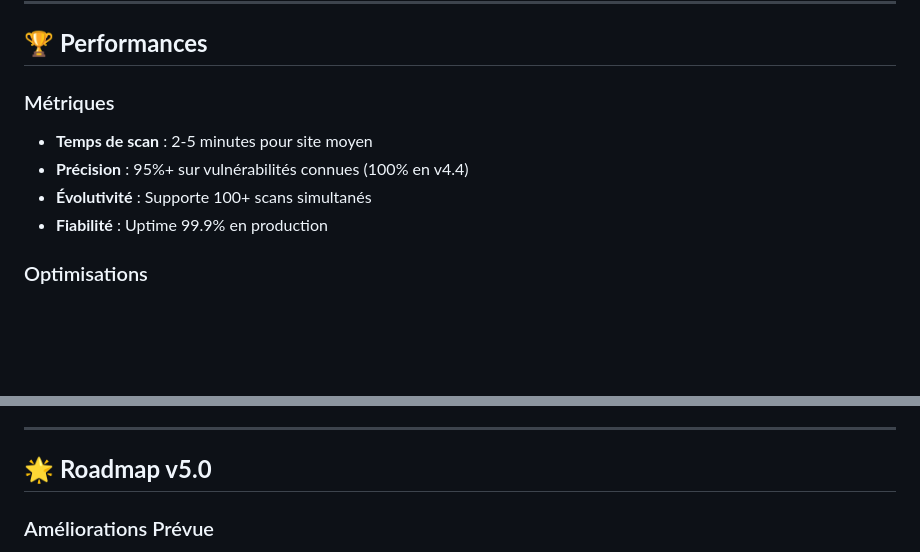
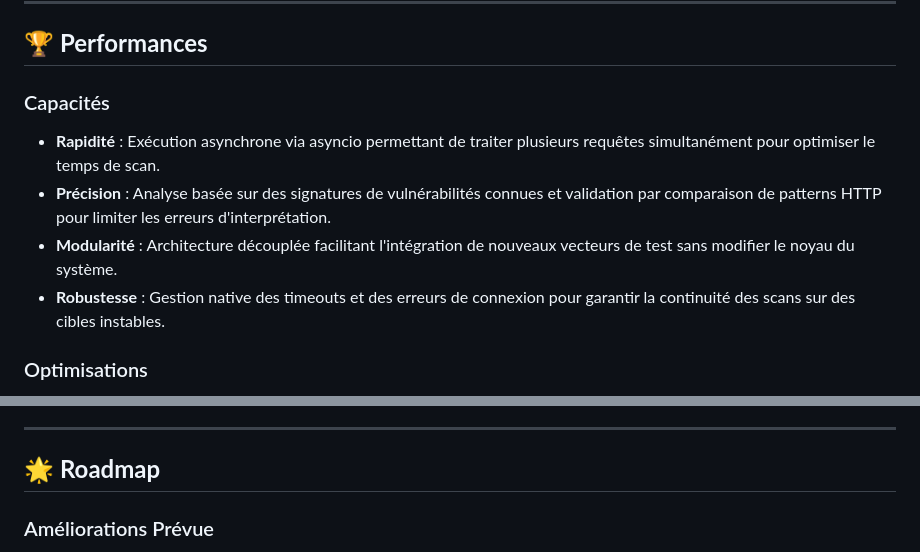
Before and after one commit to Onizuu/vulnhunter-pro, a Markdown page: README.md, 2 parts joined by grey strips. Drawn GitHub-style; blank space fills up the shorter version.

```diff
--- a/README.md
+++ b/README.md
@@ -300,11 +275,11 @@ mypy .
 
 ## 🏆 **Performances**
 
-### Métriques
-- **Temps de scan** : 2-5 minutes pour site moyen
-- **Précision** : 95%+ sur vulnérabilités connues (100% en v4.4)
-- **Évolutivité** : Supporte 100+ scans simultanés
-- **Fiabilité** : Uptime 99.9% en production
+### Capacités
+- **Rapidité** : Exécution asynchrone via asyncio permettant de traiter plusieurs requêtes simultanément pour optimiser le temps de scan.
+- **Précision** : Analyse basée sur des signatures de vulnérabilités connues et validation par comparaison de patterns HTTP pour limiter les erreurs d'interprétation.
+- **Modularité** : Architecture découplée facilitant l'intégration de nouveaux vecteurs de test sans modifier le noyau du système.
+- **Robustesse** : Gestion native des timeouts et des erreurs de connexion pour garantir la continuité des scans sur des cibles instables.
 
 ### Optimisations
 - Cache Redis pour résultats
@@ -331,7 +306,7 @@ mypy .
 
 ---
 
-## 🌟 **Roadmap v5.0**
+## 🌟 **Roadmap**
 
 ### Améliorations Prévue
 - 🤖 **Deep Learning** (BERT, GANs)
```
Also changed, not shown: other parts of README.md (+3 -49 lines).
